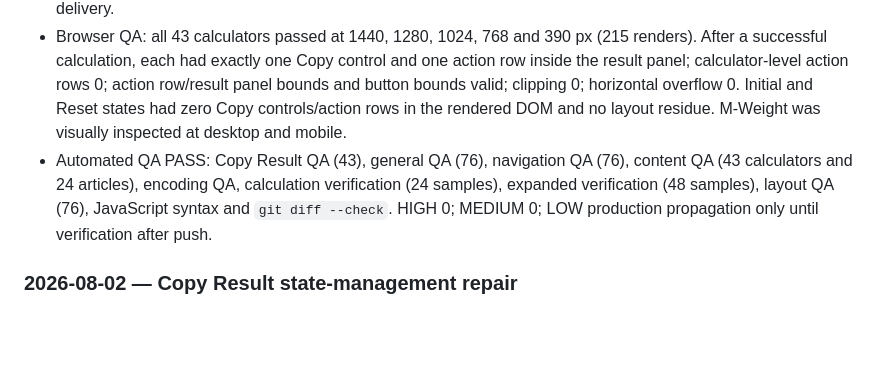
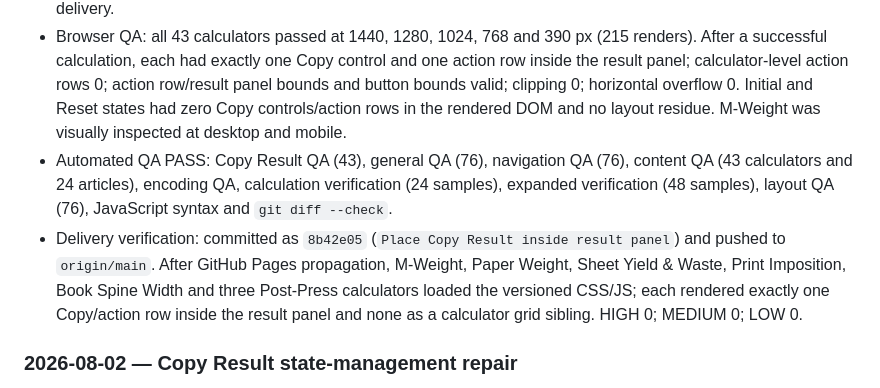
Before and after one commit to canghun13/printproductionlab, a Markdown page: handover.md, the part around the change. Drawn GitHub-style; blank space fills up the shorter version.

Commit message:
Record Copy Result layout deployment

```diff
--- a/handover.md
+++ b/handover.md
@@ -496,7 +496,8 @@ If push permission is unavailable, output the exact commands the owner should ru
 - Shared DOM repair: `assets/js/main.js` now keeps the action row as the final descendant of the `.result` panel. It remains detached in initial, error and Reset states, is appended only after a valid result, and is removed when result markup is restored. There is no calculator-level action-row grid item.
 - Shared layout repair: `assets/css/layout-refinement.css` makes the result panel a natural column flex container with no forced minimum height. The nested action row follows result content, uses a subtle separator, aligns its secondary Copy button to the right and has no fixed/absolute placement or empty placeholder space. The action row is removed from layout when hidden. Versioned CSS and JS references were advanced for cache-safe delivery.
 - Browser QA: all 43 calculators passed at 1440, 1280, 1024, 768 and 390 px (215 renders). After a successful calculation, each had exactly one Copy control and one action row inside the result panel; calculator-level action rows 0; action row/result panel bounds and button bounds valid; clipping 0; horizontal overflow 0. Initial and Reset states had zero Copy controls/action rows in the rendered DOM and no layout residue. M-Weight was visually inspected at desktop and mobile.
-- Automated QA PASS: Copy Result QA (43), general QA (76), navigation QA (76), content QA (43 calculators and 24 articles), encoding QA, calculation verification (24 samples), expanded verification (48 samples), layout QA (76), JavaScript syntax and `git diff --check`. HIGH 0; MEDIUM 0; LOW production propagation only until verification after push.
+- Automated QA PASS: Copy Result QA (43), general QA (76), navigation QA (76), content QA (43 calculators and 24 articles), encoding QA, calculation verification (24 samples), expanded verification (48 samples), layout QA (76), JavaScript syntax and `git diff --check`.
+- Delivery verification: committed as `8b42e05` (`Place Copy Result inside result panel`) and pushed to `origin/main`. After GitHub Pages propagation, M-Weight, Paper Weight, Sheet Yield & Waste, Print Imposition, Book Spine Width and three Post-Press calculators loaded the versioned CSS/JS; each rendered exactly one Copy/action row inside the result panel and none as a calculator grid sibling. HIGH 0; MEDIUM 0; LOW 0.
 
 ### 2026-08-02 — Copy Result state-management repair
 
```
